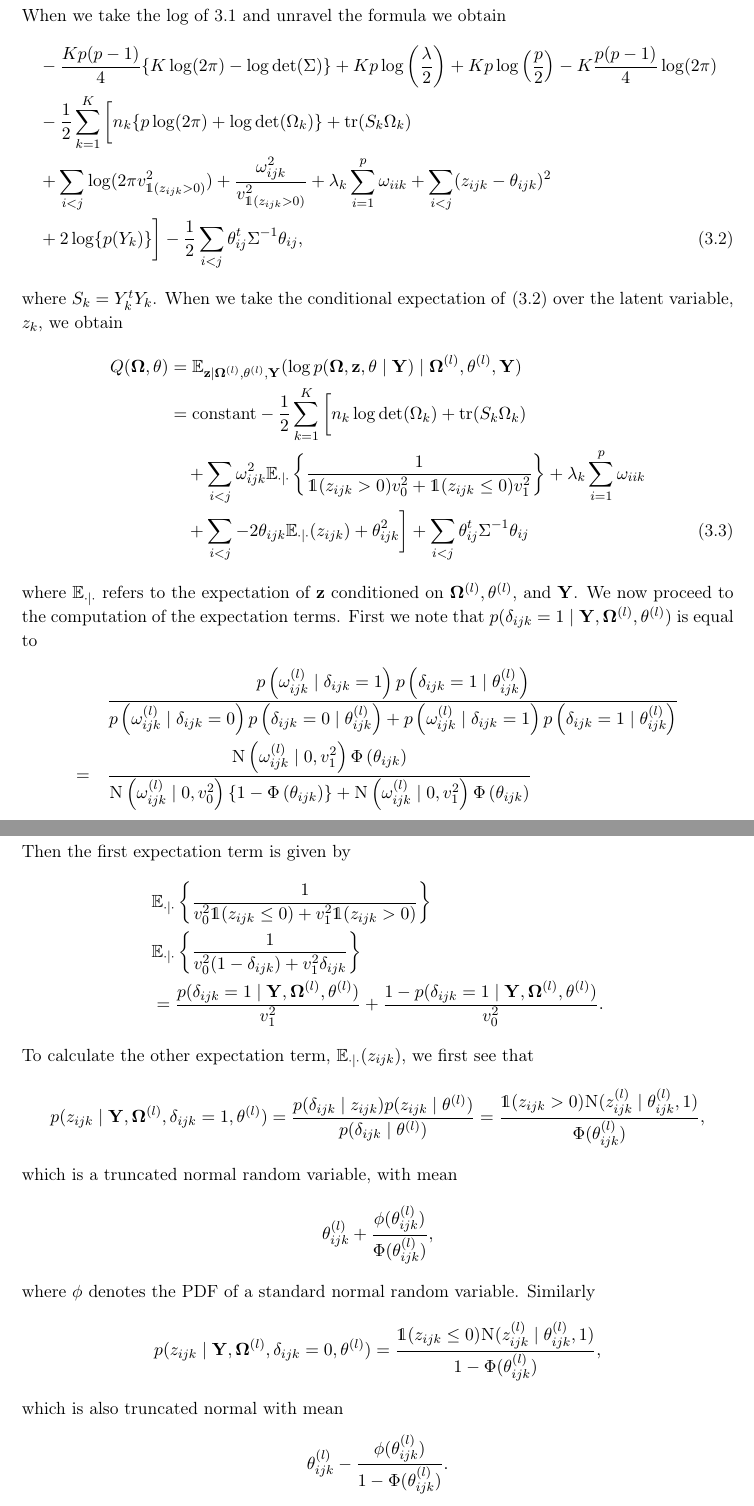
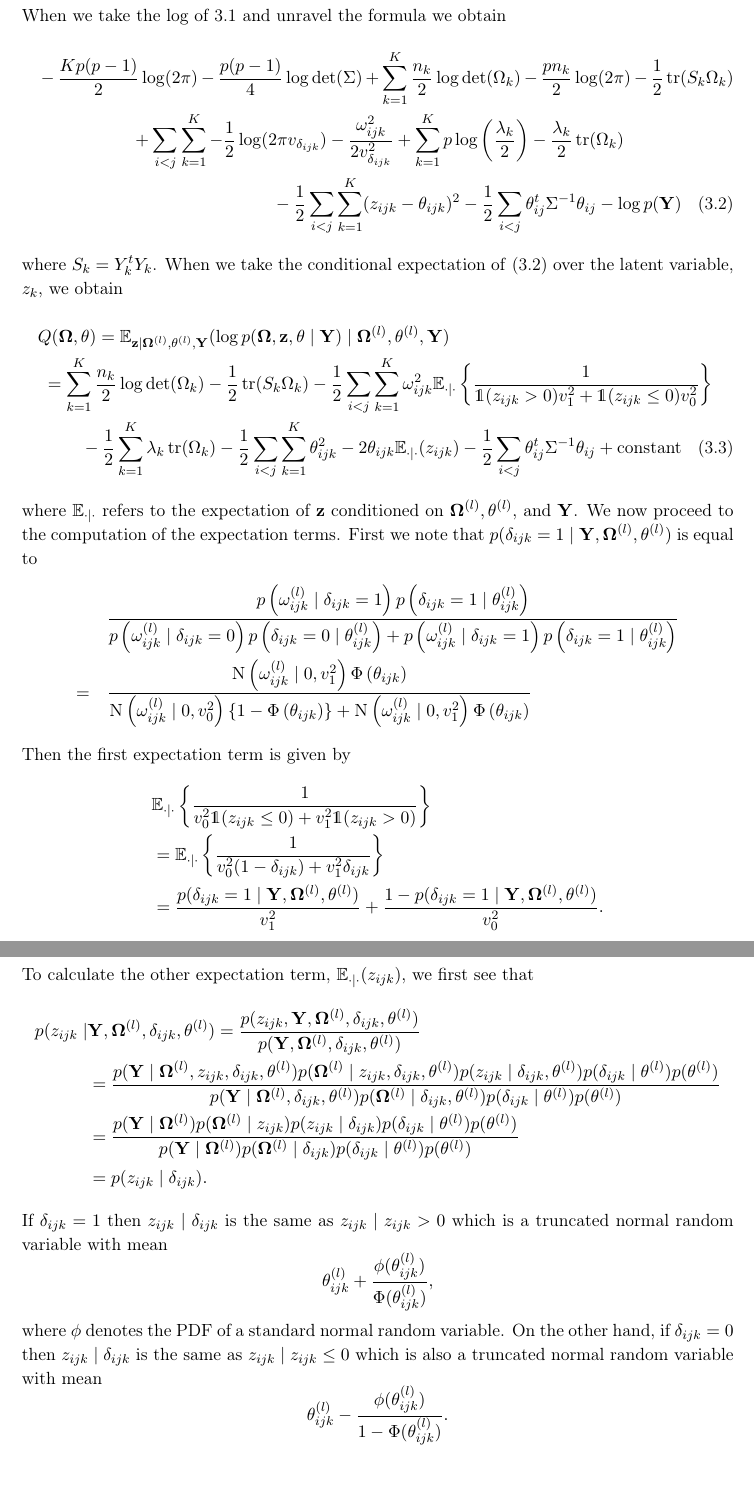
Before and after one commit to jkasalt/pdm_summary, a LaTeX thesis (summary/summary.tex): two parts of pages 10 and 11 of 19, joined at a grey line, cut so that both start at the same text, the shorter picture padded with empty space. Compiled offline with pdfLaTeX.

Commit message:
minor changes

```diff
--- a/summary/summary.tex
+++ b/summary/summary.tex
@@ -300,38 +300,23 @@ The posterior joint distribution $p(\mathbf{\Omega},  \mathbf{z},
 		j} p(\theta_{ij}) p(\bY)\inv.
 \end{align}
 When we take the log of~\ref{eq:decomp-join} and unravel the formula we obtain
-\begin{align*}
-	 & -\frac{Kp(p-1)}{4}\{K \log(2\pi) - \log\det(\Sigma)\} + K p
-	\log\left(\frac{\lambda}{2}\right) + K p \log\left(\frac{p}{2}\right) - K
-	\frac{p(p-1)}{4} \log(2\pi)                                                                  \\
-	 & - \frac{1}{2} \sum_{k=1}^K \bigg[ n_k \{p \log(2\pi) + \log\det(\Omega_k)\} +
-	\tr(S_k \Omega_k)                                                                            \\
-	 & + \sum_{i < j} \log(2\pi v^2_{\1(z_{ijk} > 0)}) +
-	\frac{\omega_{ijk}^2}{v^2_{\1(z_{ijk} > 0)}} + \lambda_k \sum_{i=1}^p
-	\omega_{iik} + \sum_{i < j} (z_{ijk} - \theta_{ijk})^2                                       \\
-	 & + 2 \log\{p(Y_k)\} \bigg] -\frac{1}{2} \sum_{i < j} \theta_{ij}^t \Sigma\inv \theta_{ij},
-	\stepcounter{equation}\tag{\theequation}\label{eq:mg-joint}
-\end{align*}
+\begin{multline}\label{eq:mg-joint}
+	- \frac{Kp(p-1)}{2} \log(2\pi) - \frac{p(p-1)}{4} \log\det(\Sigma) + \sum_{k=1}^K \frac{n_k}{2} \log\det(\Omega_k) - \frac{p n_k}{2} \log(2 \pi) -\frac{1}{2} \tr(S_k \Omega_k) \\
+	+ \sum_{i < j}\sum_{k=1}^K -\frac{1}{2} \log(2 \pi v_{\delta_{ijk}}) - \frac{\omega_{ijk}^2}{2 v_{\delta_{ijk}}^2} + \sum_{k=1}^K p \log\left(\frac{\lambda_k}{2}\right) - \frac{\lambda_k}{2} \tr(\Omega_k)  \\
+	-\frac{1}{2} \sum_{i < j}\sum_{k=1}^K (z_{ijk} - \theta_{ijk})^2  -\frac{1}{2} \sum_{i < j} \theta_{ij}^t \Sigma\inv \theta_{ij} - \log p(\bY)
+	% \stepcounter{equation}\tag{\theequation}\label{eq:mg-joint}
+\end{multline}
 where $S_k = Y_k^t Y_k$.
 When we take the conditional expectation of~\eqref{eq:mg-joint} over the latent
 variable, $z_k$, we obtain
-\begin{align*}
-	Q(\mathbf{\Omega}, \mathbf{\theta}) & =  \E_{\mathbf{z} \mid
+\begin{multline}\label{eq:mg-exp}
+	Q(\mathbf{\Omega}, \mathbf{\theta}) =  \E_{\mathbf{z} \mid
 	\mathbf{\Omega}\powl, \mathbf{\theta}\powl, \mathbf{Y}}(\log
 	p(\mathbf{\Omega},  \mathbf{z}, \mathbf{\theta} \mid \mathbf{Y}) \mid
 	\mathbf{\Omega}\powl, \mathbf{\theta}\powl, \mathbf{Y})                    \\
-	                                    & =  \text{constant} -
-	\frac{1}{2} \sum_{k=1}^K \bigg[ n_k \log\det(\Omega_k) +
-	\tr(S_k \Omega_k)                                                          \\
-	                                    & \quad + \sum_{i < j}
-	\omega_{ijk}^2\E_{\cdot \mid \cdot}\left\{\frac{1}{\1(z_{ijk} > 0)v^2_0 +
-		\1(z_{ijk} \leq 0)v^2_1}\right\} + \lambda_k \sum_{i=1}^p \omega_{iik}
-	\\
-	                                    & \quad + \sum_{i < j} -2 \theta_{ijk}
-	\E_{\cdot \mid \cdot}(z_{ijk}) + \theta_{ijk}^2
-	\bigg] + \sum_{i < j} \theta_{ij}^t \Sigma\inv \theta_{ij}
-	\stepcounter{equation}\tag{\theequation}\label{eq:mg-exp}
-\end{align*}
+	= \sum_{k=1}^K \frac{n_k}{2} \log \det(\Omega_k) - \frac{1}{2} \tr(S_k \Omega_k) - \frac{1}{2} \sum_{i < j} \sum_{k=1}^K \omega_{ijk}^2 \E_{\cdot \mid \cdot} \left\{\frac{1}{\1(z_{ijk} > 0) v_1^2 + \1(z_{ijk} \leq 0) v_0^2}\right\} \\
+	- \frac{1}{2} \sum_{k=1}^K \lambda_k \tr(\Omega_k)  -\frac{1}{2} \sum_{i < j} \sum_{k = 1}^K \theta_{ijk}^2 - 2 \theta_{ijk} \E_{\cdot \mid \cdot}(z_{ijk}) - \frac{1}{2} \sum_{i < j} \theta_{ij}^t \Sigma\inv \theta_{ij} + \text{constant}
+\end{multline}
 where $\E_{\cdot \mid \cdot}$ refers to the expectation of $\bz$ conditioned on
 $\bOmega\powl, \btheta\powl$, and $\bY$.
 We now proceed to the computation of the expectation terms.
@@ -352,29 +337,28 @@ is equal to
 Then the first expectation term is given by
 \begin{align*}
 	 & \E_{\cdot \mid \cdot} \left\{ \frac{1}{v_0^2 \1(z_{ijk} \leq 0) + v_1^2 \1(z_{ijk} > 0)} \right\} \\
-	 & \E_{\cdot \mid \cdot} \left\{ \frac{1}{v_0^2 ( 1 - \delta_{ijk}) + v_1^2 \delta_{ijk}} \right\}   \\
+	 & = \E_{\cdot \mid \cdot} \left\{ \frac{1}{v_0^2 ( 1 - \delta_{ijk}) + v_1^2 \delta_{ijk}} \right\} \\
 	 & = \frac{p(\delta_{ijk} = 1 \mid \bY, \bOmega\powl, \btheta\powl)}{v_1^2}
 	+ \frac{1 - p(\delta_{ijk} = 1 \mid \bY, \bOmega\powl,
 		\btheta\powl)}{v_0^2}.
 \end{align*}
 To calculate the other expectation term, $\E_{\cdot \mid \cdot}(z_{ijk})$, we
 first see that
-\[
-	p(z_{ijk} \mid \bY, \bOmega\powl, \delta_{ijk} = 1, \btheta\powl) =
-	\frac{p(\delta_{ijk} \mid z_{ijk})p(z_{ijk} \mid
-		\btheta\powl)}{p(\delta_{ijk} \mid \btheta\powl)} = \frac{\1(z_{ijk} > 0)
-		\Nor(z_{ijk} \powl \mid \theta_{ijk}\powl, 1)}{\Phi(\theta_{ijk}\powl)},
-\]
-which is a truncated normal random variable, with mean
+\begin{align*}
+	p(z_{ijk} \mid & \bY, \bOmega\powl, \delta_{ijk}, \btheta\powl) =
+	\frac{p(z_{ijk}, \bY, \bOmega\powl, \delta_{ijk}, \btheta\powl)}{p(\bY, \bOmega\powl, \delta_{ijk}, \btheta\powl)}                                                                                                                                                                                                                                                                                    \\
+	               & = \frac{p(\bY \mid \bOmega\powl, z_{ijk}, \delta_{ijk}, \btheta\powl) p(\bOmega\powl \mid z_{ijk}, \delta_{ijk}, \btheta\powl) p(z_{ijk} \mid \delta_{ijk}, \btheta\powl) p(\delta_{ijk} \mid \btheta\powl) p(\btheta\powl)}{p(\bY \mid \bOmega\powl, \delta_{ijk}, \btheta\powl) p(\bOmega\powl \mid \delta_{ijk}, \btheta\powl) p(\delta_{ijk} \mid \btheta\powl) p(\btheta\powl)} \\
+	               & = \frac{p(\bY \mid \bOmega\powl) p(\bOmega\powl \mid z_{ijk}) p(z_{ijk} \mid \delta_{ijk}) p(\delta_{ijk} \mid \btheta\powl) p(\btheta\powl)}{p(\bY \mid \bOmega\powl) p(\bOmega\powl \mid \delta_{ijk}) p(\delta_{ijk} \mid \btheta\powl) p(\btheta\powl)}                                                                                                                          \\
+	               & = p(z_{ijk} \mid \delta_{ijk}).
+	% \stepcounter{equation}\tag{\theequation}\label{eq:cond-z}
+\end{align*}
+If $\delta_{ijk} = 1$ then $z_{ijk} \mid \delta_{ijk}$ is the same as $z_{ijk}
+	\mid z_{ijk} > 0$ which is a truncated normal random variable with mean
 \[\theta_{ijk}\powl + \frac{\phi(\theta_{ijk}\powl)}{\Phi(\theta_{ijk}\powl)},\]
 where $\phi$ denotes the PDF of a standard normal random variable.
-Similarly
-\[
-	p(z_{ijk} \mid \bY, \bOmega\powl, \delta_{ijk} = 0, \btheta\powl)
-	=\frac{\1(z_{ijk} \leq 0) \Nor(z_{ijk} \powl \mid \theta_{ijk}\powl, 1)}{1
-		- \Phi(\theta_{ijk}\powl)},
-\]
-which is also truncated normal with mean
+On the other hand, if $\delta_{ijk} = 0$ then $z_{ijk} \mid \delta_{ijk}$ is the
+same as $z_{ijk} \mid z_{ijk} \leq 0$ which is also a truncated normal random
+variable with mean
 \[
 	\theta_{ijk}\powl - \frac{\phi(\theta_{ijk}\powl)}{1 - \Phi(\theta_{ijk}\powl)}.
 \]
```
Also changed, not shown: summary/summary.pdf, summary/summary.tex (16 more changed lines), 2 other files.
